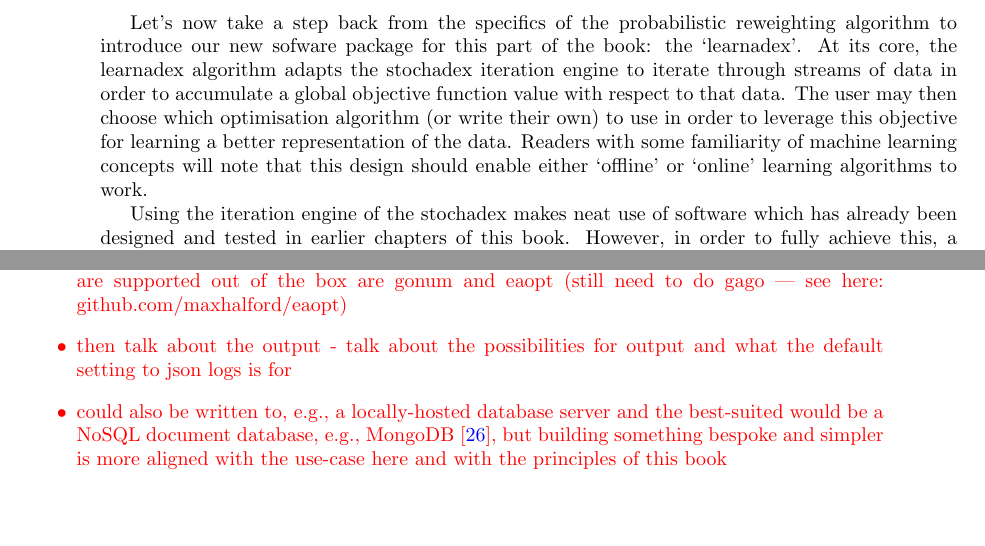
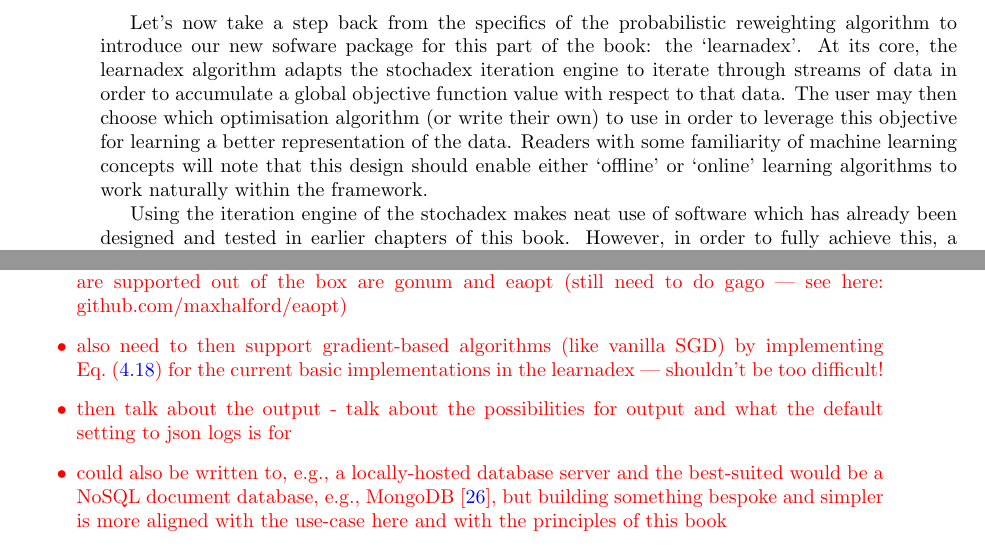
Before and after one commit to umbralcalc/worlds-of-observation, a LaTeX thesis (book.tex, which reads empirical_probabilistic_reweighting/chapter.tex): two parts of pages 36 and 37 of 79 before the commit and two parts of pages 36 and 37 of 81 after it, joined at a grey line, cut so that both start at the same text, the shorter picture padded with empty space. Compiled offline with pdfLaTeX.

Commit message:
some nice stuff about neural nets

```diff
--- a/empirical_probabilistic_reweighting/chapter.tex
+++ b/empirical_probabilistic_reweighting/chapter.tex
@@ -159,7 +159,7 @@ By factoring derivatives in this manner, the computation can be separated into t
 
 Before moving on to the software design considerations, it's worth pointing out that other machine learning frameworks could easily be used to model the conditional probabilities, as opposed to more user-defined kernels such as Eq.~(\ref{eq:time-dependent-kernel}). For example, neural networks could be used to infer the optimal reweighting scheme and this would still allow us to use the data-linking distribution. It would still be desirable to keep the data-linking distribution as it can usually be sampled from very easily --- something that can be quite difficult to achieve with a purely machine learning-based representation of the distribution. Sampling itself could be made more flexible by leveraging a Variational Autoencoder (VAE)~\cite{pinheiro2021variational}; these use neural networks not just on the compression (or `encode') step to estimate the statistics but also use them as a layer between the sample from the data distribution model and the output (the `decode' step). We should therefore ensure that our software can integrate with other machine learning libraries and frameworks to enable this flexibility for the user.
 
-Let's now take a step back from the specifics of the probabilistic reweighting algorithm to introduce our new sofware package for this part of the book: the `learnadex'. At its core, the learnadex algorithm adapts the stochadex iteration engine to iterate through streams of data in order to accumulate a global objective function value with respect to that data. The user may then choose which optimisation algorithm (or write their own) to use in order to leverage this objective for learning a better representation of the data. Readers with some familiarity of machine learning concepts will note that this design should enable either `offline' or `online' learning algorithms to work.
+Let's now take a step back from the specifics of the probabilistic reweighting algorithm to introduce our new sofware package for this part of the book: the `learnadex'. At its core, the learnadex algorithm adapts the stochadex iteration engine to iterate through streams of data in order to accumulate a global objective function value with respect to that data. The user may then choose which optimisation algorithm (or write their own) to use in order to leverage this objective for learning a better representation of the data. Readers with some familiarity of machine learning concepts will note that this design should enable either `offline' or `online' learning algorithms to work naturally within the framework.
 
 Using the iteration engine of the stochadex makes neat use of software which has already been designed and tested in earlier chapters of this book. However, in order to fully achieve this, a few minor extensions to the typing structures and code abstractions are necessary; as we show in Fig.~\ref{fig:learnadex-data-types-design}. To start with, we separate out `learning' from the kind of optimiser in the overall config so as to enable multiple optimisation algorithms to be used for the same learning problem. The hyperparameters that define that optimisation problem domain can be determined by the user with an extension to the \texttt{OtherParams} object so that it includes some optional Boolean masks over the parameters, i.e., \texttt{OtherParams.FloatParamMask} and \texttt{OtherParams.IntParamMask}. These masks are used to extract the parameters of interest, which can then be flattened and formatted to fit into any generic optimisation algorithm.
 
@@ -175,6 +175,7 @@ On the learning side; in order to define a specific objective for each data iter
 \textcolor{red}{\begin{itemize}
 \item{describe the method calls diagram in more detail --- in particular, point out how it can replace the \texttt{Iteration.Iterate} method which is called when the \texttt{StateIterator} is asked for another iteration from the \texttt{PartitionCoordinator} of the stochadex}
 \item{then talk about the optimiser! starting with non-gradient-based: the two packages that are supported out of the box are gonum and eaopt (still need to do gago --- see here: github.com/maxhalford/eaopt) }
+\item{also need to then support gradient-based algorithms (like vanilla SGD) by implementing Eq.~(\ref{eq:log-likelihood-reweighting-grad}) for the current basic implementations in the learnadex --- shouldn't be too difficult!}
 \item{then talk about the output - talk about the possibilities for output and what the default setting to json logs is for}
 \item{could also be written to, e.g., a locally-hosted database server and the best-suited would be a NoSQL document database, e.g., MongoDB~\cite{mongodb}, but building something bespoke and simpler is more aligned with the use-case here and with the principles of this book}
 \item{describe the need for log exploration and visualisation and then introduce logsplorer - a REST API for querying the json logs (with basic filtering and selection capabilities but could be extended to more advanced options) and optionally also launches a visualisation React app written in Typescript}
```
Also changed, not shown: book.pdf.
